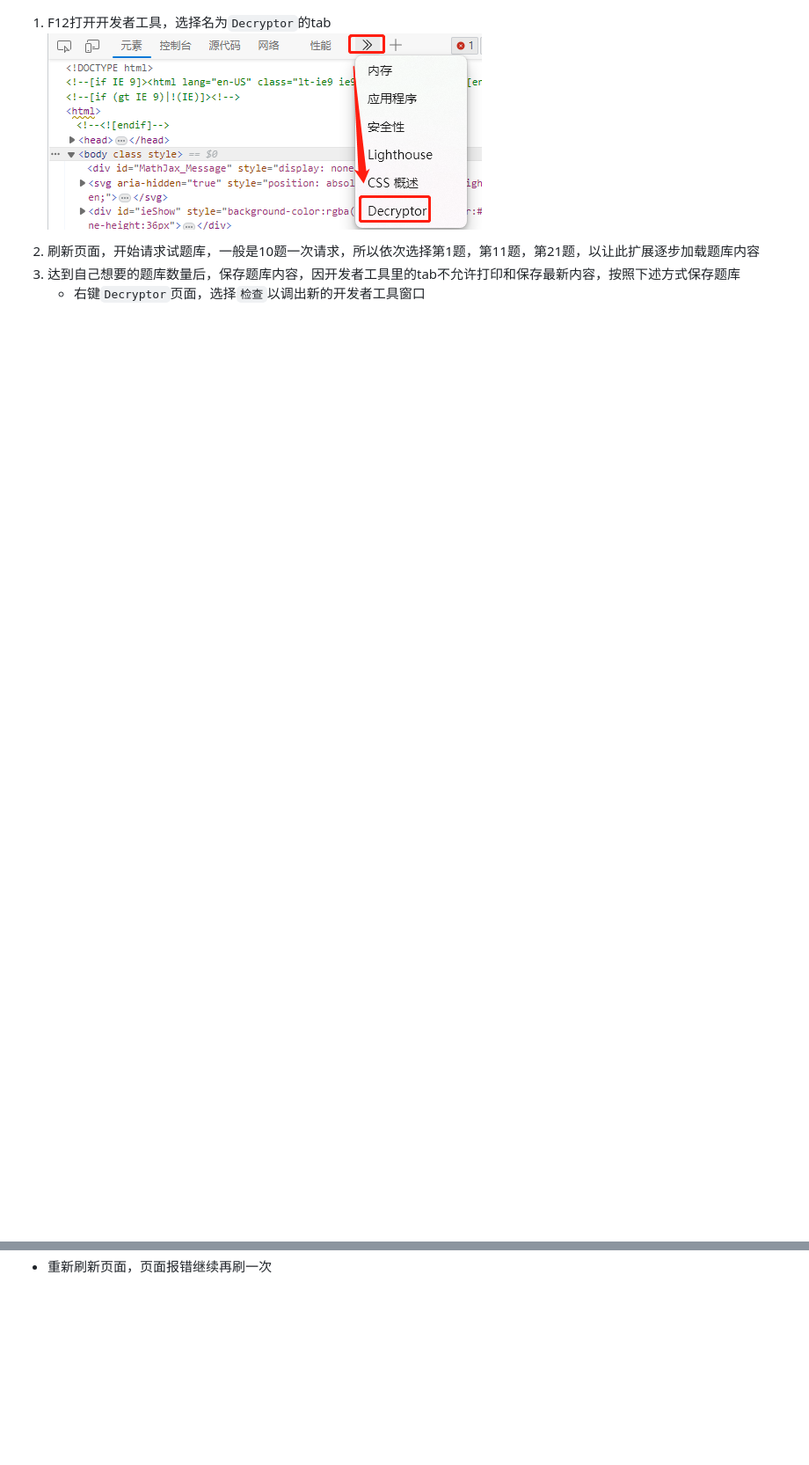
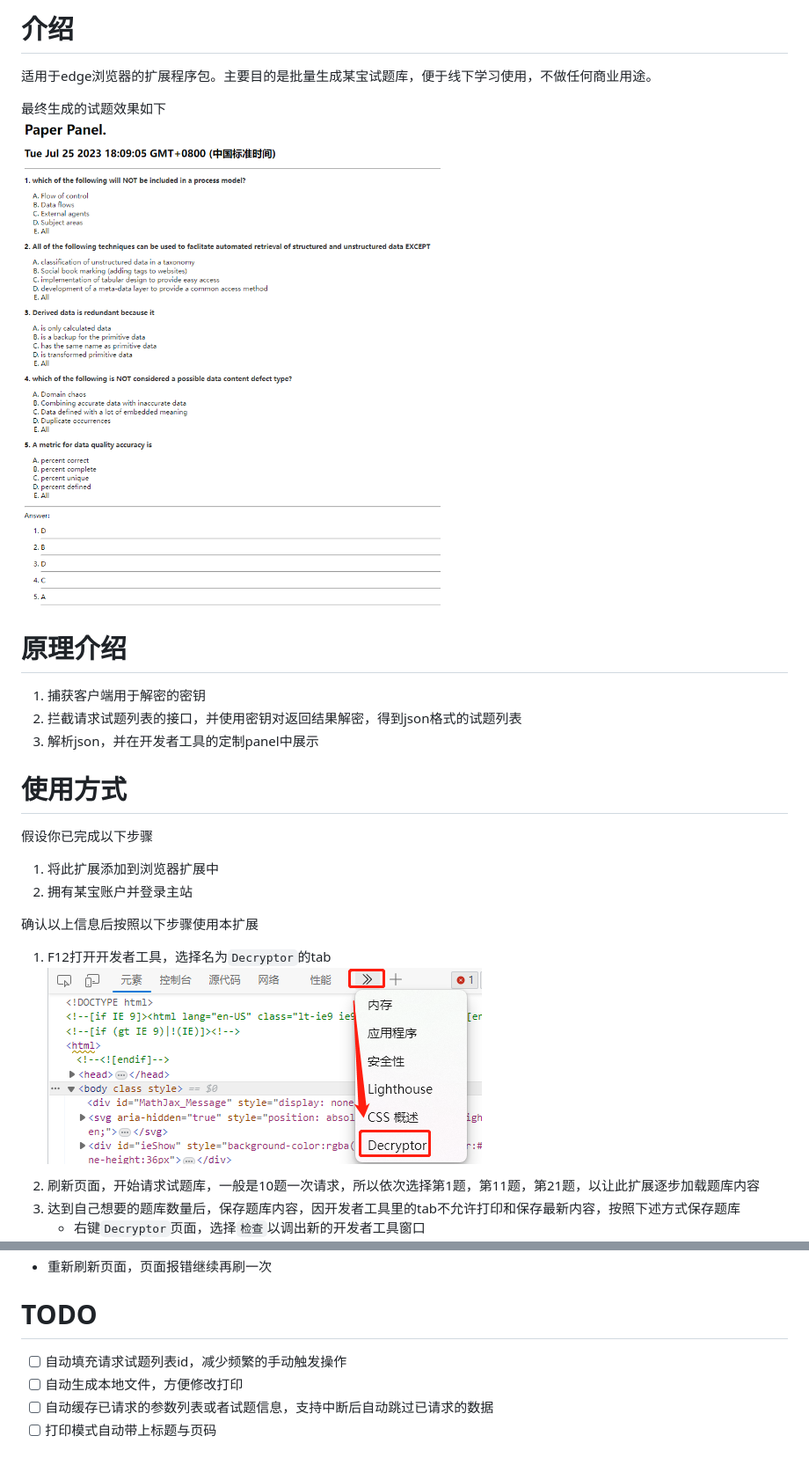
Before and after one commit to vincentshow/ext, a Markdown page: edgeNew/readme.md, 2 parts joined by grey strips. Shown: that part at 88% size. Rendered like a GitHub page; pictures changed too: edgeNew/img/demo.png (added); blank space fills up the shorter version.

Commit message:
optimize readme

```diff
--- a/edgeNew/readme.md
+++ b/edgeNew/readme.md
@@ -1,3 +1,24 @@
+# 介绍
+
+适用于edge浏览器的扩展程序包。主要目的是批量生成某宝试题库，便于线下学习使用，不做任何商业用途。
+
+最终生成的试题效果如下
+<br/>![demo](img/demo.png)
+
+# 原理介绍
+
+1. 捕获客户端用于解密的密钥
+2. 拦截请求试题列表的接口，并使用密钥对返回结果解密，得到json格式的试题列表
+3. 解析json，并在开发者工具的定制panel中展示
+
+# 使用方式
+
+假设你已完成以下步骤
+1. 将此扩展添加到浏览器扩展中
+2. 拥有某宝账户并登录主站
+
+确认以上信息后按照以下步骤使用本扩展
+
 1. F12打开开发者工具，选择名为`Decryptor`的tab
 <br/>![打开开发者工具panel](img/openpanel.png)
 2. 刷新页面，开始请求试题库，一般是10题一次请求，所以依次选择第1题，第11题，第21题，以让此扩展逐步加载题库内容
@@ -21,3 +42,10 @@ Q&A
 - 进入题库站点的本地存储，右键逐个删除
 <br/>![delete storage](img/deletestorage.png)
 - 重新刷新页面，页面报错继续再刷一次
+
+# TODO
+
+- [ ] 自动填充请求试题列表id，减少频繁的手动触发操作
+- [ ] 自动生成本地文件，方便修改打印
+- [ ] 自动缓存已请求的参数列表或者试题信息，支持中断后自动跳过已请求的数据
+- [ ] 打印模式自动带上标题与页码
```
Also changed, not shown: other parts of edgeNew/readme.md (+1 -1 lines), 9 other files.
